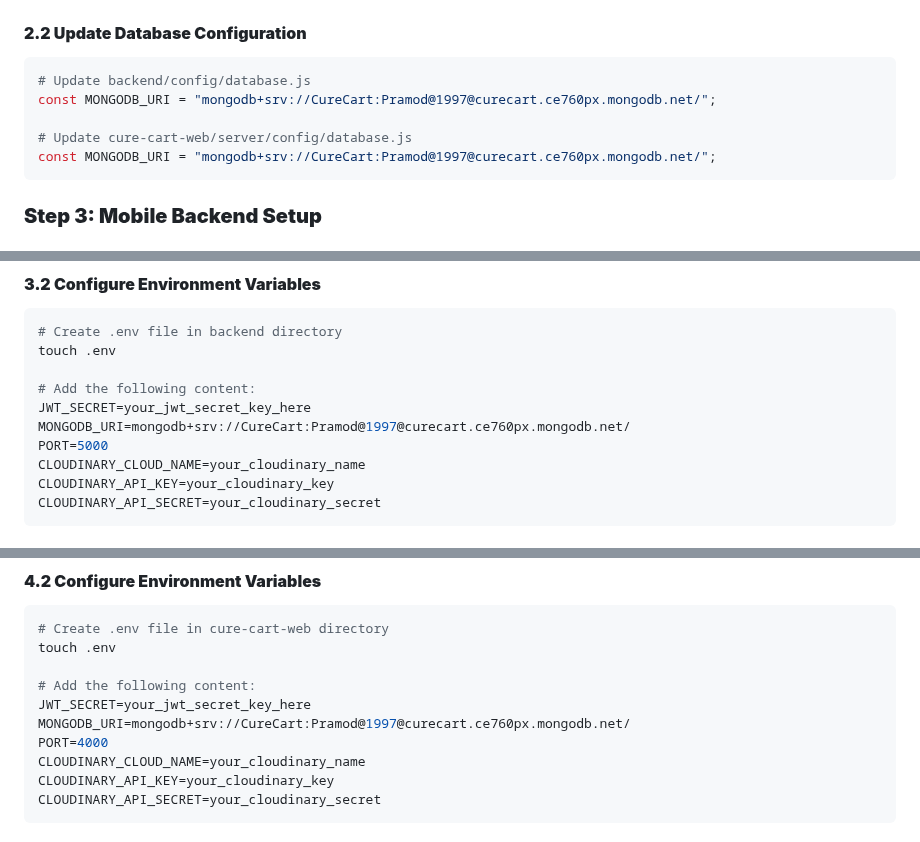
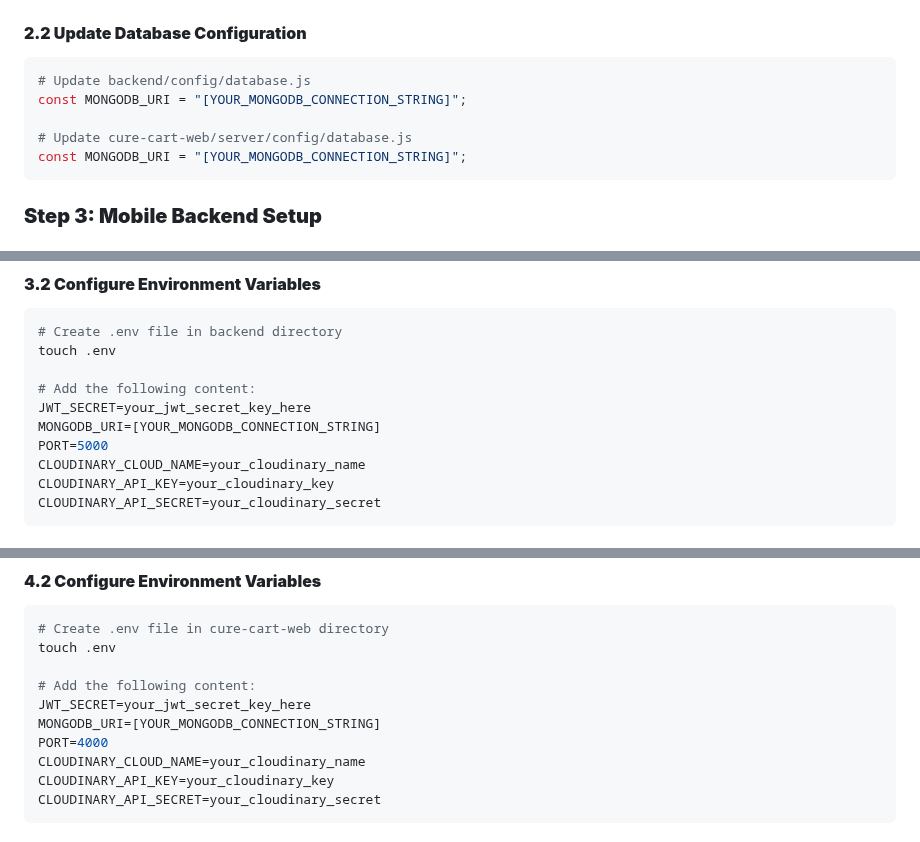
Before and after one commit to TenZ001/cure-cart25, a Markdown page: DEMO_SETUP_INSTRUCTIONS.md, 3 parts joined by grey strips. Rendered like a GitHub page.

Commit message:
fix: remove remaining MongoDB credentials from documentation

````diff
--- a/DEMO_SETUP_INSTRUCTIONS.md
+++ b/DEMO_SETUP_INSTRUCTIONS.md
@@ -61,10 +61,10 @@ ls -la
 #### **2.2 Update Database Configuration**
 ```bash
 # Update backend/config/database.js
-const MONGODB_URI = "mongodb+srv://CureCart:Pramod@1997@curecart.ce760px.mongodb.net/";
+const MONGODB_URI = "[YOUR_MONGODB_CONNECTION_STRING]";
 
 # Update cure-cart-web/server/config/database.js
-const MONGODB_URI = "mongodb+srv://CureCart:Pramod@1997@curecart.ce760px.mongodb.net/";
+const MONGODB_URI = "[YOUR_MONGODB_CONNECTION_STRING]";
 ```
 
 ### **Step 3: Mobile Backend Setup**
@@ -82,7 +82,7 @@ touch .env
 
 # Add the following content:
 JWT_SECRET=your_jwt_secret_key_here
-MONGODB_URI=mongodb+srv://CureCart:Pramod@1997@curecart.ce760px.mongodb.net/
+MONGODB_URI=[YOUR_MONGODB_CONNECTION_STRING]
 PORT=5000
 CLOUDINARY_CLOUD_NAME=your_cloudinary_name
 CLOUDINARY_API_KEY=your_cloudinary_key
@@ -115,7 +115,7 @@ touch .env
 
 # Add the following content:
 JWT_SECRET=your_jwt_secret_key_here
-MONGODB_URI=mongodb+srv://CureCart:Pramod@1997@curecart.ce760px.mongodb.net/
+MONGODB_URI=[YOUR_MONGODB_CONNECTION_STRING]
 PORT=4000
 CLOUDINARY_CLOUD_NAME=your_cloudinary_name
 CLOUDINARY_API_KEY=your_cloudinary_key
````
